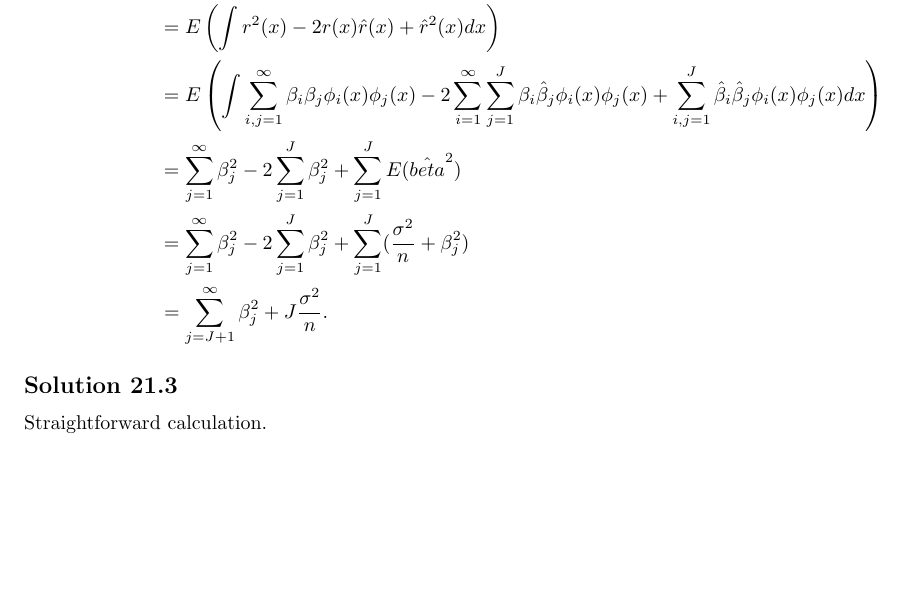
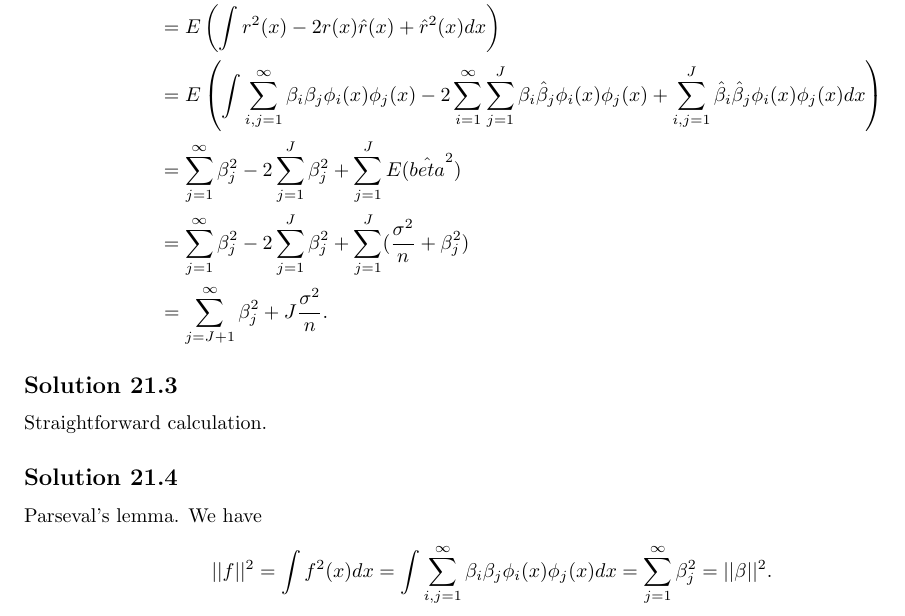
Before and after one commit to noudald/all-of-statistics, a LaTeX document (main.tex, which reads ch21.tex): part of page 71 of 71, cut so that both start at the same text, the shorter picture padded with empty space. Compiled offline with pdfLaTeX.

Commit message:
Solution 21.4

```diff
--- a/ch21.tex
+++ b/ch21.tex
@@ -47,3 +47,15 @@ Therefore,
 \subsection*{Solution 21.3}
 
 Straightforward calculation.
+
+
+\subsection*{Solution 21.4}
+
+Parseval's lemma.
+We have
+\begin{equation*}
+    ||f||^2 = \int f^2(x) dx
+        = \int \sum_{i, j = 1}^{\infty} \beta_i \beta_j \phi_i(x) \phi_j(x) dx
+        = \sum_{j = 1}^{\infty} \beta_j^2
+        = ||\beta||^2.
+\end{equation*}
```
